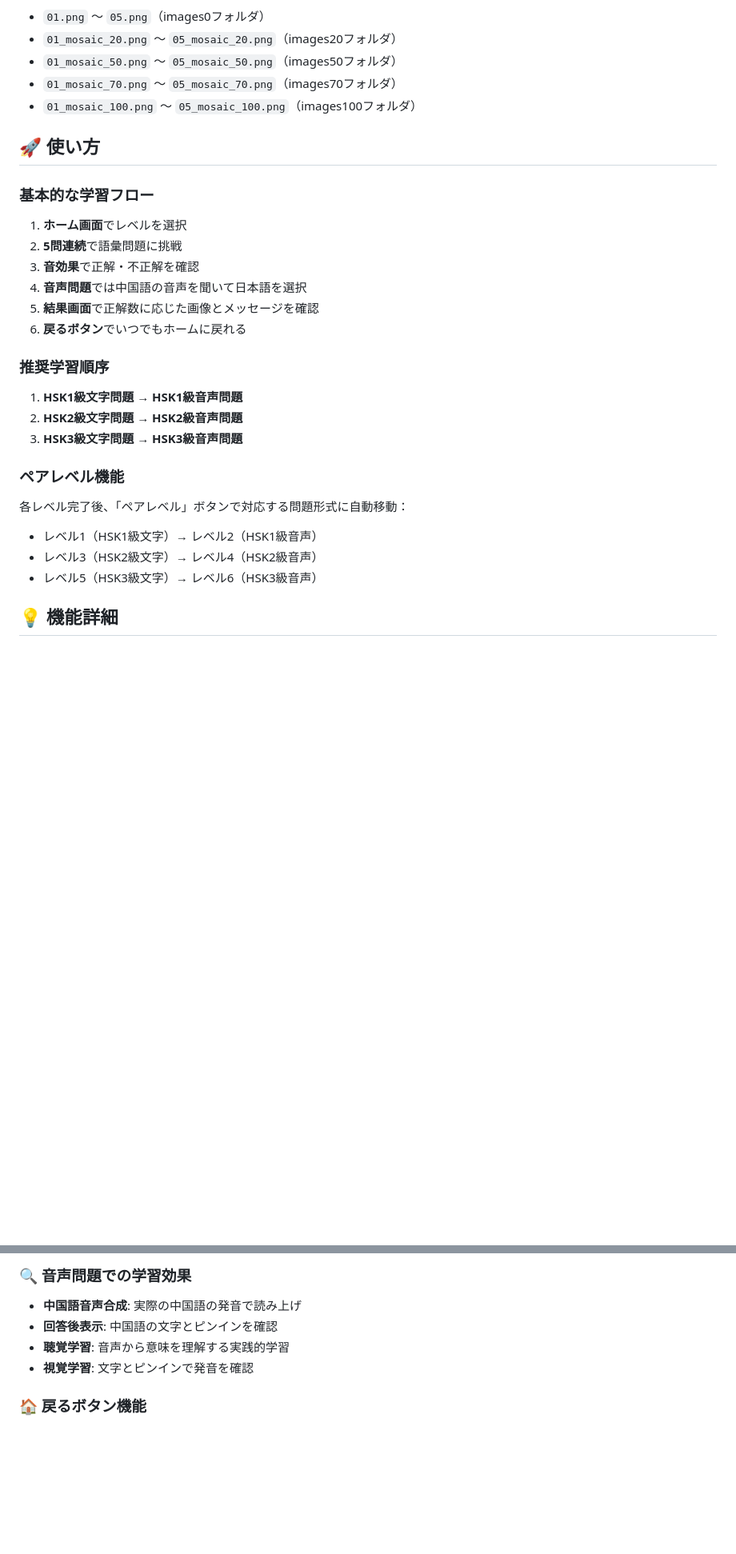
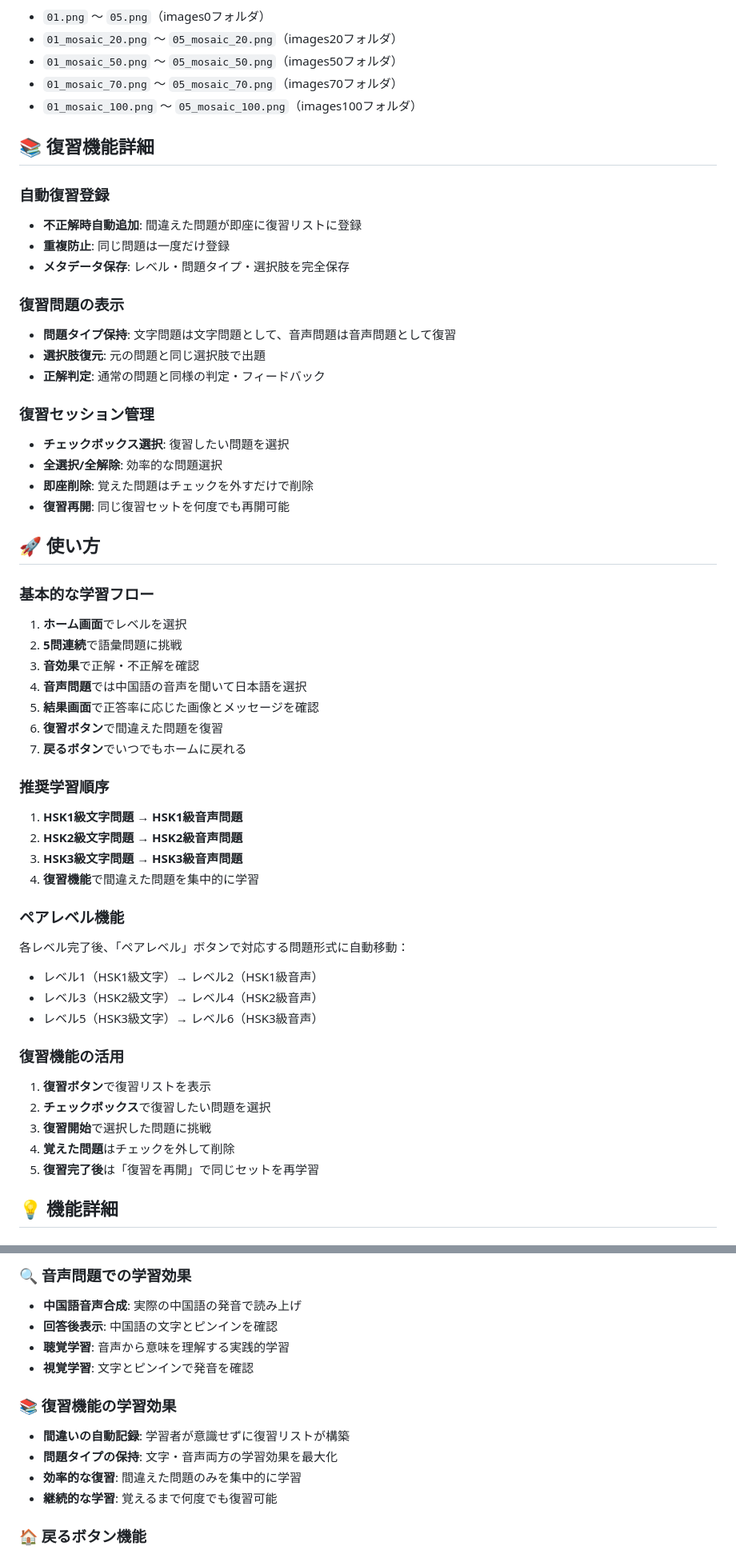
Before and after one commit to shashablue/Chuugokugo_game_AI_3_Clean, a Markdown page: README.md, 2 parts joined by grey strips. Shown: that part at 80% size. Rendered like a GitHub page; blank space fills up the shorter version.

```diff
--- a/README.md
+++ b/README.md
@@ -89,6 +95,24 @@ Chuugokugo_game_AI_3_Clean/
 - `01_mosaic_70.png` 〜 `05_mosaic_70.png`（images70フォルダ）
 - `01_mosaic_100.png` 〜 `05_mosaic_100.png`（images100フォルダ）
 
+## 📚 復習機能詳細
+
+### 自動復習登録
+- **不正解時自動追加**: 間違えた問題が即座に復習リストに登録
+- **重複防止**: 同じ問題は一度だけ登録
+- **メタデータ保存**: レベル・問題タイプ・選択肢を完全保存
+
+### 復習問題の表示
+- **問題タイプ保持**: 文字問題は文字問題として、音声問題は音声問題として復習
+- **選択肢復元**: 元の問題と同じ選択肢で出題
+- **正解判定**: 通常の問題と同様の判定・フィードバック
+
+### 復習セッション管理
+- **チェックボックス選択**: 復習したい問題を選択
+- **全選択/全解除**: 効率的な問題選択
+- **即座削除**: 覚えた問題はチェックを外すだけで削除
+- **復習再開**: 同じ復習セットを何度でも再開可能
+
 ## 🚀 使い方
 
 ### 基本的な学習フロー
@@ -96,19 +120,28 @@ Chuugokugo_game_AI_3_Clean/
 2. **5問連続**で語彙問題に挑戦
 3. **音効果**で正解・不正解を確認
 4. **音声問題**では中国語の音声を聞いて日本語を選択
-5. **結果画面**で正解数に応じた画像とメッセージを確認
-6. **戻るボタン**でいつでもホームに戻れる
+5. **結果画面**で正答率に応じた画像とメッセージを確認
+6. **復習ボタン**で間違えた問題を復習
+7. **戻るボタン**でいつでもホームに戻れる
 
 ### 推奨学習順序
 1. **HSK1級文字問題** → **HSK1級音声問題**
 2. **HSK2級文字問題** → **HSK2級音声問題**
 3. **HSK3級文字問題** → **HSK3級音声問題**
+4. **復習機能**で間違えた問題を集中的に学習
 
 ### ペアレベル機能
 各レベル完了後、「ペアレベル」ボタンで対応する問題形式に自動移動：
 - レベル1（HSK1級文字）→ レベル2（HSK1級音声）
 - レベル3（HSK2級文字）→ レベル4（HSK2級音声）
 - レベル5（HSK3級文字）→ レベル6（HSK3級音声）
+
+### 復習機能の活用
+1. **復習ボタン**で復習リストを表示
+2. **チェックボックス**で復習したい問題を選択
+3. **復習開始**で選択した問題に挑戦
+4. **覚えた問題**はチェックを外して削除
+5. **復習完了後**は「復習を再開」で同じセットを再学習
 
 ## 💡 機能詳細
 
@@ -129,6 +162,12 @@ Chuugokugo_game_AI_3_Clean/
 - **聴覚学習**: 音声から意味を理解する実践的学習
 - **視覚学習**: 文字とピンインで発音を確認
 
+### 📚 復習機能の学習効果
+- **間違いの自動記録**: 学習者が意識せずに復習リストが構築
+- **問題タイプの保持**: 文字・音声両方の学習効果を最大化
+- **効率的な復習**: 間違えた問題のみを集中的に学習
+- **継続的な学習**: 覚えるまで何度でも復習可能
+
 ### 🏠 戻るボタン機能
 - ゲーム画面上部の「← ホームに戻る」ボタン
 - ワンクリックでスタート画面に戻れる
```
Also changed, not shown: other parts of README.md (+37 -8 lines).
